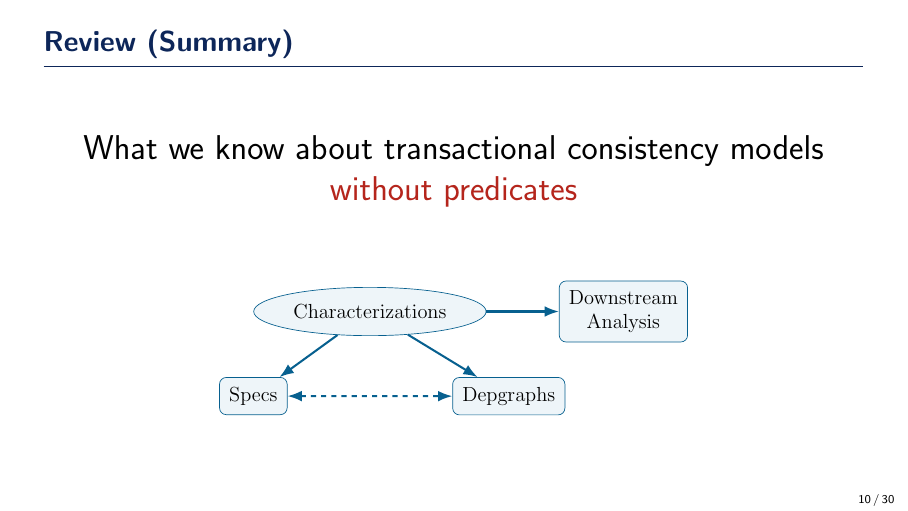
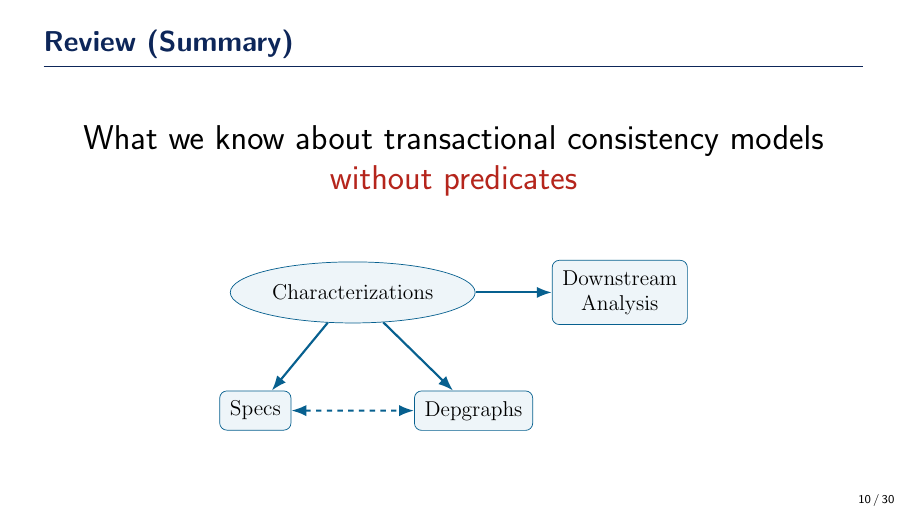
Before and after one commit to reports-by-hfwei/sccp2026-predicates, LaTeX slides (sccp2026-predicates.tex, which reads sections/review-wo-predicates.tex): page 10 of 30. Compiled offline with pdfLaTeX.

Commit message:
Rename item consistency review figure

```diff
--- a/sections/review-wo-predicates.tex
+++ b/sections/review-wo-predicates.tex
@@ -138,6 +138,6 @@
   \end{center}
   \vfill
   \begin{center}
-    \fig{.58}{tikz/item-consistency-review.pdf}
+    \fig{.58}{tikz/item-review.pdf}
   \end{center}
 \end{frame}
```
Also changed, not shown: tikz/item-consistency-review.pdf (deleted), tikz/item-review.pdf (added), tikz/item-review.tex (renamed from tikz/item-consistency-review.tex).
